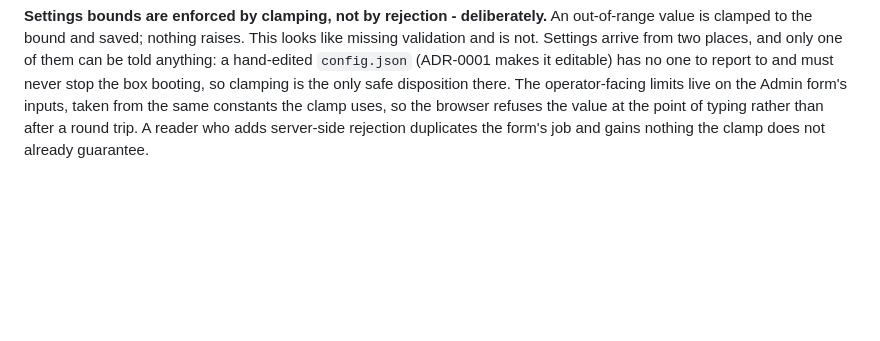
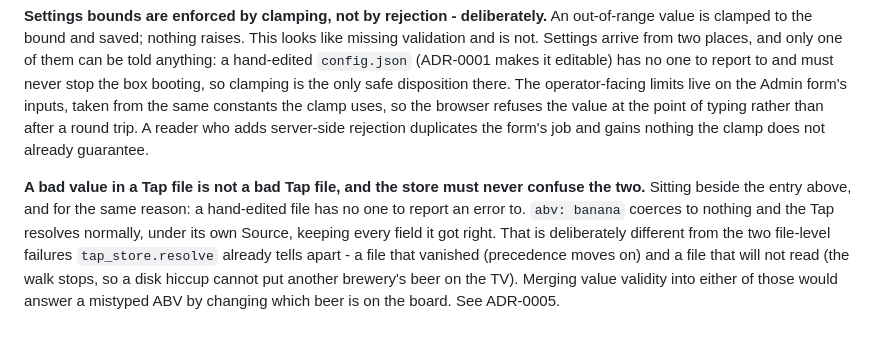
Before and after one commit to jceccato/tv-taplist, a Markdown page: CONTEXT.md, the part around the change. GitHub-like rendering; blank space fills up the shorter version.

```diff
--- a/CONTEXT.md
+++ b/CONTEXT.md
@@ -244,3 +244,14 @@ on the Admin form's inputs, taken from the same constants the clamp uses, so the
 browser refuses the value at the point of typing rather than after a round trip.
 A reader who adds server-side rejection duplicates the form's job and gains
 nothing the clamp does not already guarantee.
+
+**A bad value in a Tap file is not a bad Tap file, and the store must never
+confuse the two.** Sitting beside the entry above, and for the same reason: a
+hand-edited file has no one to report an error to. `abv: banana` coerces to
+nothing and the Tap resolves normally, under its own Source, keeping every field
+it got right. That is deliberately different from the two file-level failures
+`tap_store.resolve` already tells apart - a file that vanished (precedence moves
+on) and a file that will not read (the walk stops, so a disk hiccup cannot put
+another brewery's beer on the TV). Merging value validity into either of those
+would answer a mistyped ABV by changing which beer is on the board. See
+ADR-0005.
```
Also changed, not shown: CHANGELOG.md (+17 -1 lines), docs/adr/0005-beer-crosses-the-store-seam-as-a-type.md (added, +166 -0 lines).
